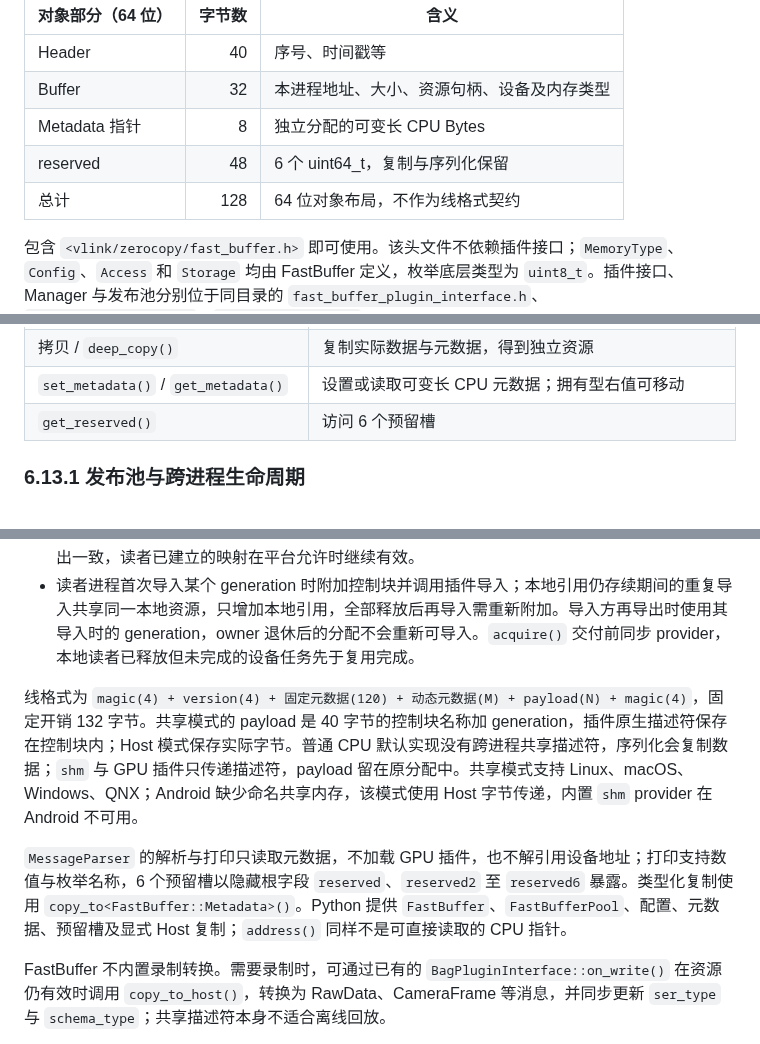
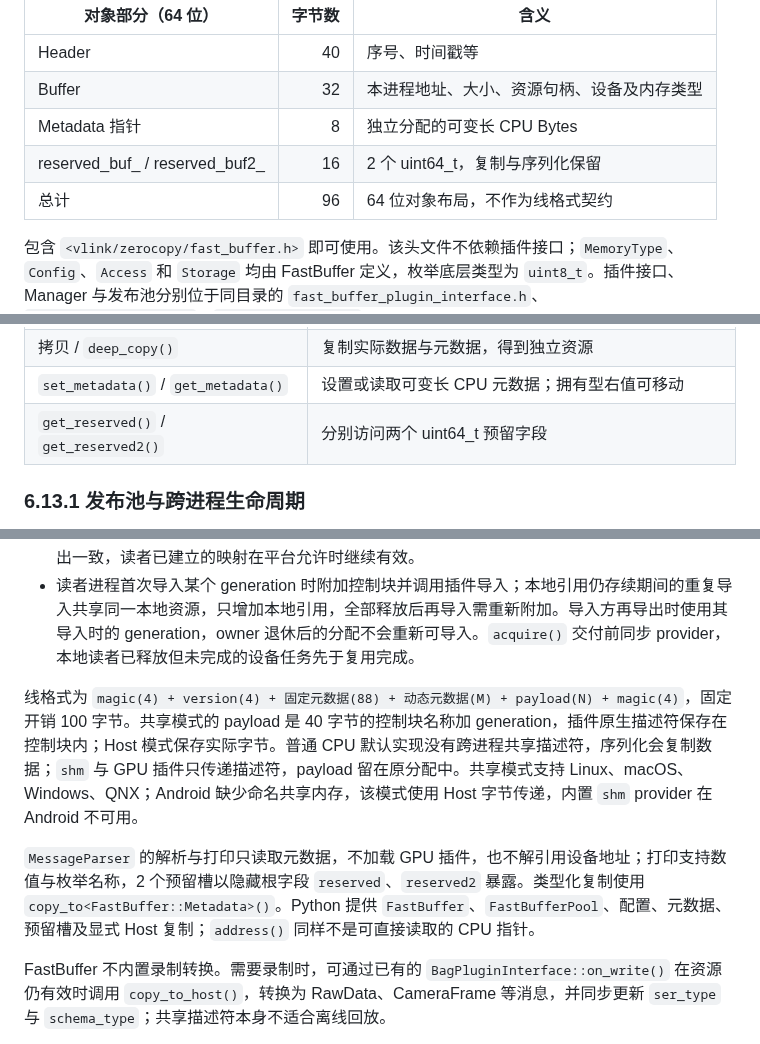
Before and after one commit to thun-res/vlink, a Markdown page: doc/06-zerocopy.md, 3 parts joined by grey strips. Rendered like a GitHub page.

Commit message:
perf(zerocopy): shrink FastBuffer and simplify reserved fields
Reduce the 64-bit object to 96 bytes and wire overhead to 100 bytes.

```diff
--- a/doc/06-zerocopy.md
+++ b/doc/06-zerocopy.md
@@ -492,8 +492,8 @@ process(rd);
 | Header | 40 | 序号、时间戳等 |
 | Buffer | 32 | 本进程地址、大小、资源句柄、设备及内存类型 |
 | Metadata 指针 | 8 | 独立分配的可变长 CPU Bytes |
-| reserved | 48 | 6 个 uint64_t，复制与序列化保留 |
-| 总计 | 128 | 64 位对象布局，不作为线格式契约 |
+| reserved_buf_ / reserved_buf2_ | 16 | 2 个 uint64_t，复制与序列化保留 |
+| 总计 | 96 | 64 位对象布局，不作为线格式契约 |
 
 包含 `<vlink/zerocopy/fast_buffer.h>` 即可使用。该头文件不依赖插件接口；`MemoryType`、`Config`、`Access` 和 `Storage` 均由 FastBuffer 定义，枚举底层类型为 `uint8_t`。插件接口、Manager 与发布池分别位于同目录的 `fast_buffer_plugin_interface.h`、`fast_buffer_manager.h`、`fast_buffer_pool.h`。
 
@@ -508,7 +508,7 @@ process(rd);
 | `shallow_copy()` | 保留同一资源与元数据，源对象释放后仍可使用 |
 | 拷贝 / `deep_copy()` | 复制实际数据与元数据，得到独立资源 |
 | `set_metadata()` / `get_metadata()` | 设置或读取可变长 CPU 元数据；拥有型右值可移动 |
-| `get_reserved()` | 访问 6 个预留槽 |
+| `get_reserved()` / `get_reserved2()` | 分别访问两个 uint64_t 预留字段 |
 
 ### 6.13.1 发布池与跨进程生命周期
 
@@ -521,9 +521,9 @@ process(rd);
 - 任何调用都不等待其他进程。最终释放时若仍有存活读者，分配进入 Manager 的退休列表，由后续创建或释放调用回收；Manager 析构时仍被引用的分配记录日志后照常释放，效果与进程退出一致，读者已建立的映射在平台允许时继续有效。
 - 读者进程首次导入某个 generation 时附加控制块并调用插件导入；本地引用仍存续期间的重复导入共享同一本地资源，只增加本地引用，全部释放后再导入需重新附加。导入方再导出时使用其导入时的 generation，owner 退休后的分配不会重新可导入。`acquire()` 交付前同步 provider，本地读者已释放但未完成的设备任务先于复用完成。
 
-线格式为 `magic(4) + version(4) + 固定元数据(120) + 动态元数据(M) + payload(N) + magic(4)`，固定开销 132 字节。共享模式的 payload 是 40 字节的控制块名称加 generation，插件原生描述符保存在控制块内；Host 模式保存实际字节。普通 CPU 默认实现没有跨进程共享描述符，序列化会复制数据；`shm` 与 GPU 插件只传递描述符，payload 留在原分配中。共享模式支持 Linux、macOS、Windows、QNX；Android 缺少命名共享内存，该模式使用 Host 字节传递，内置 `shm` provider 在 Android 不可用。
+线格式为 `magic(4) + version(4) + 固定元数据(88) + 动态元数据(M) + payload(N) + magic(4)`，固定开销 100 字节。共享模式的 payload 是 40 字节的控制块名称加 generation，插件原生描述符保存在控制块内；Host 模式保存实际字节。普通 CPU 默认实现没有跨进程共享描述符，序列化会复制数据；`shm` 与 GPU 插件只传递描述符，payload 留在原分配中。共享模式支持 Linux、macOS、Windows、QNX；Android 缺少命名共享内存，该模式使用 Host 字节传递，内置 `shm` provider 在 Android 不可用。
 
-`MessageParser` 的解析与打印只读取元数据，不加载 GPU 插件，也不解引用设备地址；打印支持数值与枚举名称，6 个预留槽以隐藏根字段 `reserved`、`reserved2` 至 `reserved6` 暴露。类型化复制使用 `copy_to<FastBuffer::Metadata>()`。Python 提供 `FastBuffer`、`FastBufferPool`、配置、元数据、预留槽及显式 Host 复制；`address()` 同样不是可直接读取的 CPU 指针。
+`MessageParser` 的解析与打印只读取元数据，不加载 GPU 插件，也不解引用设备地址；打印支持数值与枚举名称，2 个预留槽以隐藏根字段 `reserved`、`reserved2` 暴露。类型化复制使用 `copy_to<FastBuffer::Metadata>()`。Python 提供 `FastBuffer`、`FastBufferPool`、配置、元数据、预留槽及显式 Host 复制；`address()` 同样不是可直接读取的 CPU 指针。
 
 FastBuffer 不内置录制转换。需要录制时，可通过已有的 `BagPluginInterface::on_write()` 在资源仍有效时调用 `copy_to_host()`，转换为 RawData、CameraFrame 等消息，并同步更新 `ser_type` 与 `schema_type`；共享描述符本身不适合离线回放。
 
```
Also changed, not shown: doc/images/fastbuffer-layout.png, 7 other files.
